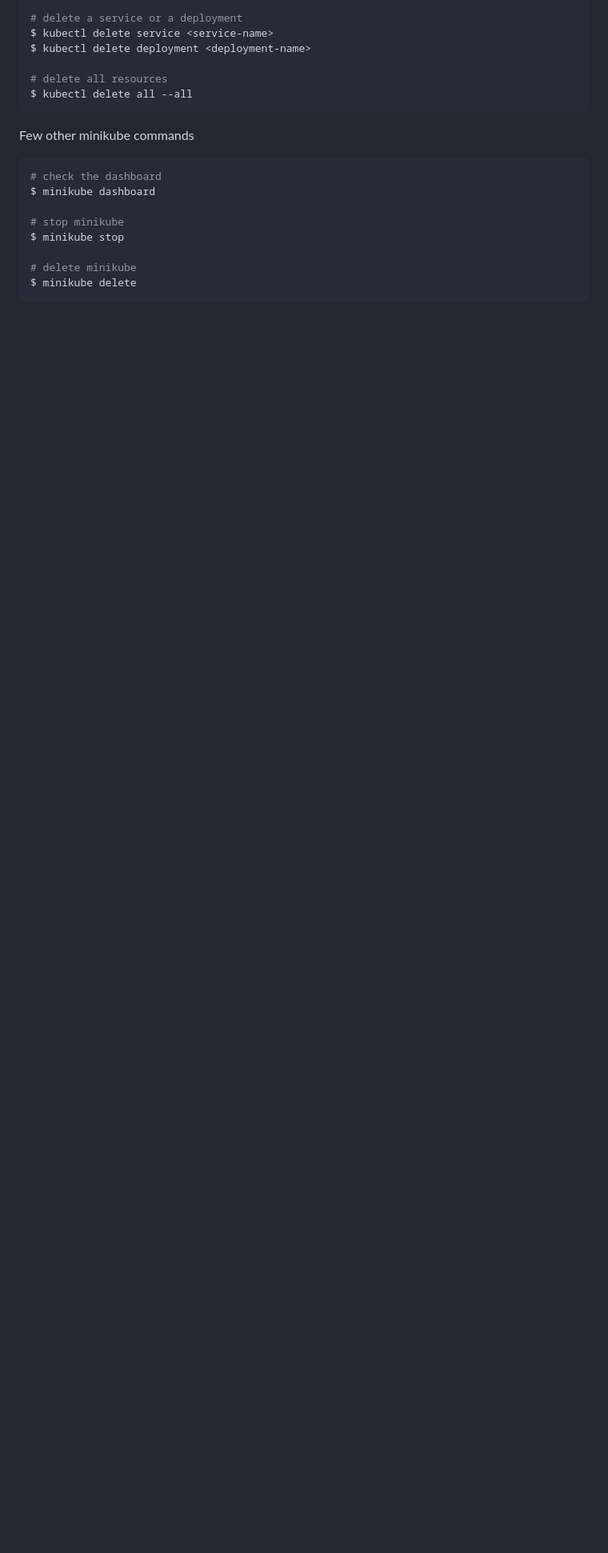
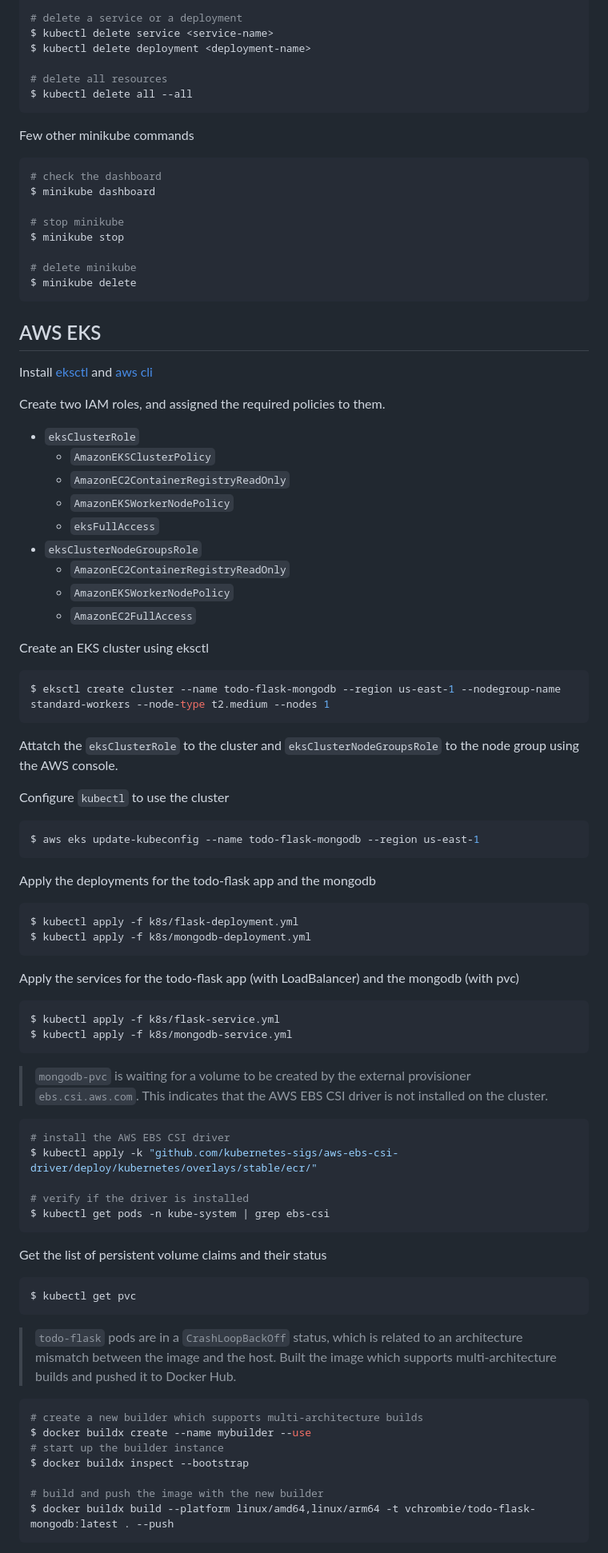
Before and after one commit to vchrombie/webapp-docker-k8s, a Markdown page: README.md, the part around one of its changes. Shown at 80% size. Rendered like a GitHub page; blank space fills up the shorter version.

Commit message:
finish part 4

````diff
--- a/README.md
+++ b/README.md
@@ -158,3 +158,77 @@ $ minikube stop
 # delete minikube
 $ minikube delete
 ```
+
+## AWS EKS
+
+Install
+[eksctl](https://docs.aws.amazon.com/eks/latest/userguide/getting-started-eksctl.html)
+and [aws
+cli](https://docs.aws.amazon.com/cli/latest/userguide/install-cliv2.html)
+
+Create two IAM roles, and assigned the required policies to them.
+- `eksClusterRole`
+    - `AmazonEKSClusterPolicy`
+    - `AmazonEC2ContainerRegistryReadOnly`
+    - `AmazonEKSWorkerNodePolicy`
+    - `eksFullAccess`
+- `eksClusterNodeGroupsRole`
+    - `AmazonEC2ContainerRegistryReadOnly`
+    - `AmazonEKSWorkerNodePolicy`
+    - `AmazonEC2FullAccess`
+
+Create an EKS cluster using eksctl
+```bash
+$ eksctl create cluster --name todo-flask-mongodb --region us-east-1 --nodegroup-name standard-workers --node-type t2.medium --nodes 1
+```
+
+Attatch the `eksClusterRole` to the cluster and `eksClusterNodeGroupsRole` to
+the node group using the AWS console.
+
+Configure `kubectl` to use the cluster
+```bash
+$ aws eks update-kubeconfig --name todo-flask-mongodb --region us-east-1
+```
+
+Apply the deployments for the todo-flask app and the mongodb
+```bash
+$ kubectl apply -f k8s/flask-deployment.yml
+$ kubectl apply -f k8s/mongodb-deployment.yml
+```
+
+Apply the services for the todo-flask app (with LoadBalancer) and the mongodb
+(with pvc)
+```bash
+$ kubectl apply -f k8s/flask-service.yml
+$ kubectl apply -f k8s/mongodb-service.yml
+```
+
+> `mongodb-pvc` is waiting for a volume to be created by the external
+> provisioner `ebs.csi.aws.com`. This indicates that the AWS EBS CSI driver is
+> not installed on the cluster.
+```bash
+# install the AWS EBS CSI driver
+$ kubectl apply -k "github.com/kubernetes-sigs/aws-ebs-csi-driver/deploy/kubernetes/overlays/stable/ecr/"
+
+# verify if the driver is installed
+$ kubectl get pods -n kube-system | grep ebs-csi
+```
+
+Get the list of persistent volume claims and their status
+```bash
+$ kubectl get pvc
+```
+
+> `todo-flask` pods are in a `CrashLoopBackOff` status, which is related to an
+> architecture mismatch between the image and the host. Built the image which
+> supports multi-architecture builds and pushed it to Docker Hub.
+```bash
+# create a new builder which supports multi-architecture builds
+$ docker buildx create --name mybuilder --use
+# start up the builder instance
+$ docker buildx inspect --bootstrap
+
+# build and push the image with the new builder
+$ docker buildx build --platform linux/amd64,linux/arm64 -t vchrombie/todo-flask-mongodb:latest . --push
+```
+
````
Also changed, not shown: other parts of README.md (+16 -0 lines).
